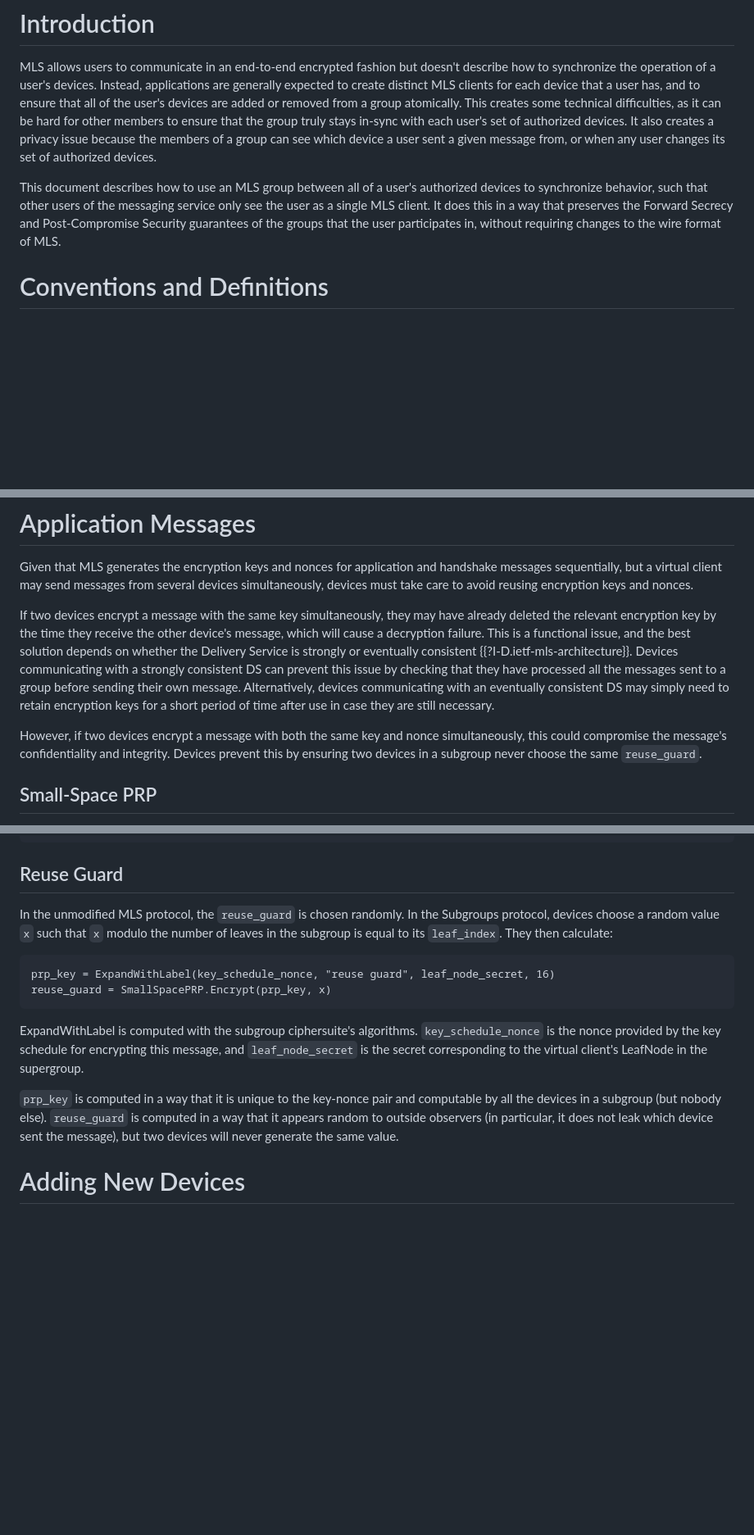
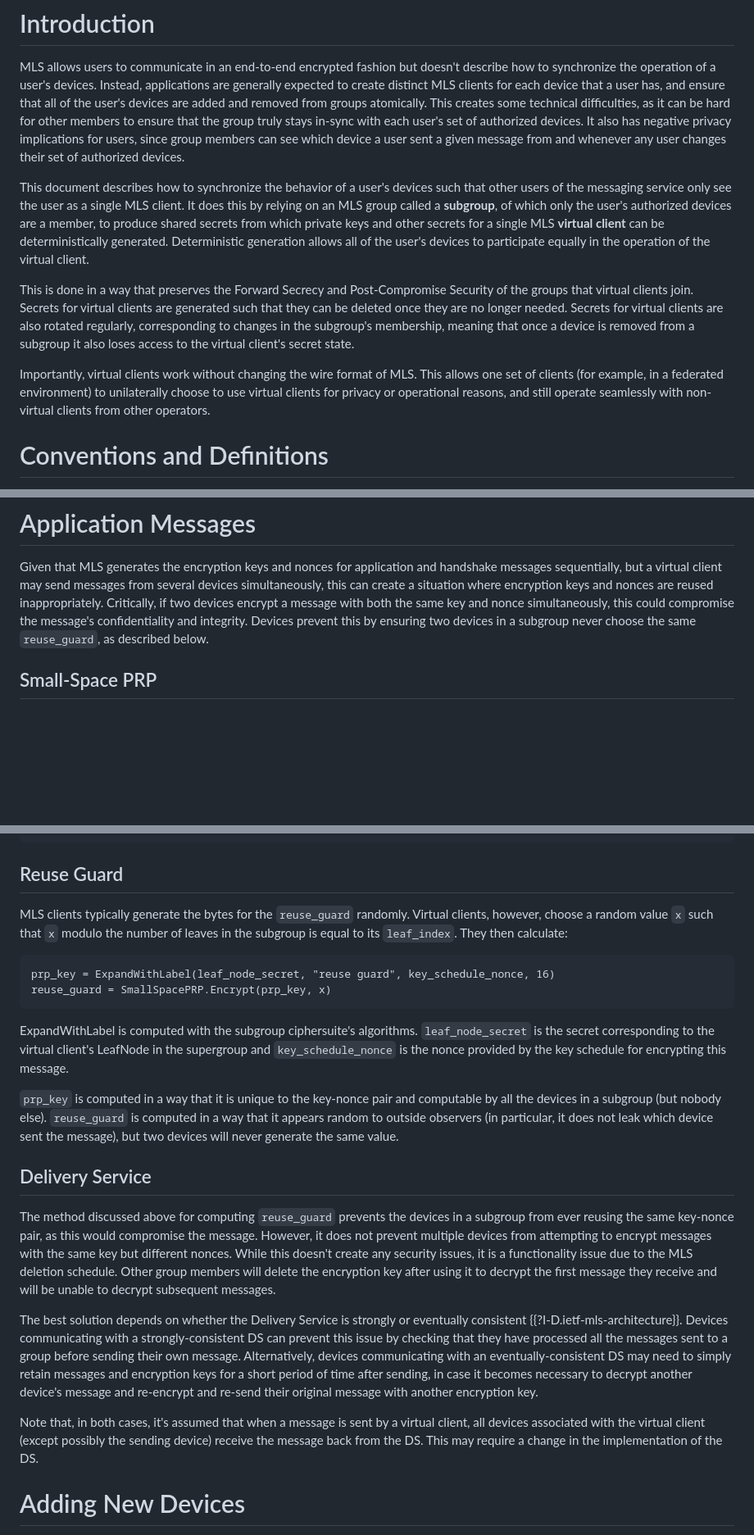
Before and after one commit to Bren2010/draft-subgroups, a Markdown page: draft-mcmillion-mls-subgroups.md, 3 parts joined by grey strips. Shown: that part at 82% size. Drawn GitHub-style; blank space fills up the shorter version.

Commit message:
Expand on intro, delivery service support

```diff
--- a/draft-mcmillion-mls-subgroups.md
+++ b/draft-mcmillion-mls-subgroups.md
@@ -49,19 +49,32 @@ device the user sent a message from.
 MLS allows users to communicate in an end-to-end encrypted fashion but doesn't
 describe how to synchronize the operation of a user's devices. Instead,
 applications are generally expected to create distinct MLS clients for each
-device that a user has, and to ensure that all of the user's devices are added or
-removed from a group atomically. This creates some technical difficulties, as it
+device that a user has, and ensure that all of the user's devices are added and
+removed from groups atomically. This creates some technical difficulties, as it
 can be hard for other members to ensure that the group truly stays in-sync with
-each user's set of authorized devices. It also creates a privacy issue because
-the members of a group can see which device a user sent a given message from, or
-when any user changes its set of authorized devices.
+each user's set of authorized devices. It also has negative privacy implications
+for users, since group members can see which device a user sent a given message
+from and whenever any user changes their set of authorized devices.
 
-This document describes how to use an MLS group between all of a user's
-authorized devices to synchronize behavior, such that other users of the
-messaging service only see the user as a single MLS client. It does this in a
-way that preserves the Forward Secrecy and Post-Compromise Security guarantees
-of the groups that the user participates in, without requiring changes to the
-wire format of MLS.
+This document describes how to synchronize the behavior of a user's devices such
+that other users of the messaging service only see the user as a single MLS
+client. It does this by relying on an MLS group called a **subgroup**, of which
+only the user's authorized devices are a member, to produce shared secrets from
+which private keys and other secrets for a single MLS **virtual client** can be
+deterministically generated. Deterministic generation allows all of the user's
+devices to participate equally in the operation of the virtual client.
+
+This is done in a way that preserves the Forward Secrecy and Post-Compromise
+Security of the groups that virtual clients join. Secrets for virtual clients
+are generated such that they can be deleted once they are no longer needed.
+Secrets for virtual clients are also rotated regularly, corresponding to changes
+in the subgroup's membership, meaning that once a device is removed from a
+subgroup it also loses access to the virtual client's secret state.
+
+Importantly, virtual clients work without changing the wire format of MLS. This
+allows one set of clients (for example, in a federated environment) to
+unilaterally choose to use virtual clients for privacy or operational reasons,
+and still operate seamlessly with non-virtual clients from other operators.
 
 # Conventions and Definitions
 
@@ -206,24 +225,12 @@ a subgroup.
 
 Given that MLS generates the encryption keys and nonces for application and
 handshake messages sequentially, but a virtual client may send messages from
-several devices simultaneously, devices must take care to avoid reusing
-encryption keys and nonces.
-
-If two devices encrypt a message with the same key simultaneously, they may
-have already deleted the relevant encryption key by the time they receive the
-other device's message, which will cause a decryption failure. This is a
-functional issue, and the best solution depends on whether the Delivery Service
-is strongly or eventually consistent {{?I-D.ietf-mls-architecture}}. Devices
-communicating with a strongly consistent DS can prevent this issue by checking
-that they have processed all the messages sent to a group before sending their
-own message. Alternatively, devices communicating with an eventually consistent
-DS may simply need to retain encryption keys for a short period of time after
-use in case they are still necessary.
-
-However, if two devices encrypt a message with both the same key and nonce
-simultaneously, this could compromise the message's confidentiality and
-integrity. Devices prevent this by ensuring two devices in a subgroup never
-choose the same `reuse_guard`.
+several devices simultaneously, this can create a situation where encryption
+keys and nonces are reused inappropriately. Critically, if two devices encrypt a
+message with both the same key and nonce simultaneously, this could compromise
+the message's confidentiality and integrity. Devices prevent this by ensuring
+two devices in a subgroup never choose the same `reuse_guard`, as described
+below.
 
 ## Small-Space PRP
 
@@ -242,26 +249,50 @@ input = SmallSpacePRP.Decrypt(key, output)
 
 ## Reuse Guard
 
-In the unmodified MLS protocol, the `reuse_guard` is chosen randomly. In the
-Subgroups protocol, devices choose a random value `x` such that `x` modulo the
-number of leaves in the subgroup is equal to its `leaf_index`. They then
-calculate:
+MLS clients typically generate the bytes for the `reuse_guard` randomly. Virtual
+clients, however, choose a random value `x` such that `x` modulo the number of
+leaves in the subgroup is equal to its `leaf_index`. They then calculate:
 
 ~~~
-prp_key = ExpandWithLabel(key_schedule_nonce, "reuse guard", leaf_node_secret, 16)
+prp_key = ExpandWithLabel(leaf_node_secret, "reuse guard", key_schedule_nonce, 16)
 reuse_guard = SmallSpacePRP.Encrypt(prp_key, x)
 ~~~
 
 ExpandWithLabel is computed with the subgroup ciphersuite's algorithms.
-`key_schedule_nonce` is the nonce provided by the key schedule for encrypting
-this message, and `leaf_node_secret` is the secret corresponding to the virtual
-client's LeafNode in the supergroup.
+`leaf_node_secret` is the secret corresponding to the virtual client's LeafNode
+in the supergroup and `key_schedule_nonce` is the nonce provided by the key
+schedule for encrypting this message.
 
 `prp_key` is computed in a way that it is unique to the key-nonce pair and
 computable by all the devices in a subgroup (but nobody else). `reuse_guard` is
 computed in a way that it appears random to outside observers (in particular, it
 does not leak which device sent the message), but two devices will never
 generate the same value.
+
+## Delivery Service
+
+The method discussed above for computing `reuse_guard` prevents the devices in a
+subgroup from ever reusing the same key-nonce pair, as this would compromise the
+message. However, it does not prevent multiple devices from attempting to
+encrypt messages with the same key but different nonces. While this doesn't
+create any security issues, it is a functionality issue due to the MLS deletion
+schedule. Other group members will delete the encryption key after using it to
+decrypt the first message they receive and will be unable to decrypt subsequent
+messages.
+
+The best solution depends on whether the Delivery Service is strongly or
+eventually consistent {{?I-D.ietf-mls-architecture}}. Devices communicating with
+a strongly-consistent DS can prevent this issue by checking that they have
+processed all the messages sent to a group before sending their own message.
+Alternatively, devices communicating with an eventually-consistent DS may need
+to simply retain messages and encryption keys for a short period of time after
+sending, in case it becomes necessary to decrypt another device's message and
+re-encrypt and re-send their original message with another encryption key.
+
+Note that, in both cases, it's assumed that when a message is sent by a virtual
+client, all devices associated with the virtual client (except possibly the
+sending device) receive the message back from the DS. This may require a change
+in the implementation of the DS.
 
 # Adding New Devices
 
```
Also changed, not shown: other parts of draft-mcmillion-mls-subgroups.md (+11 -5 lines).
